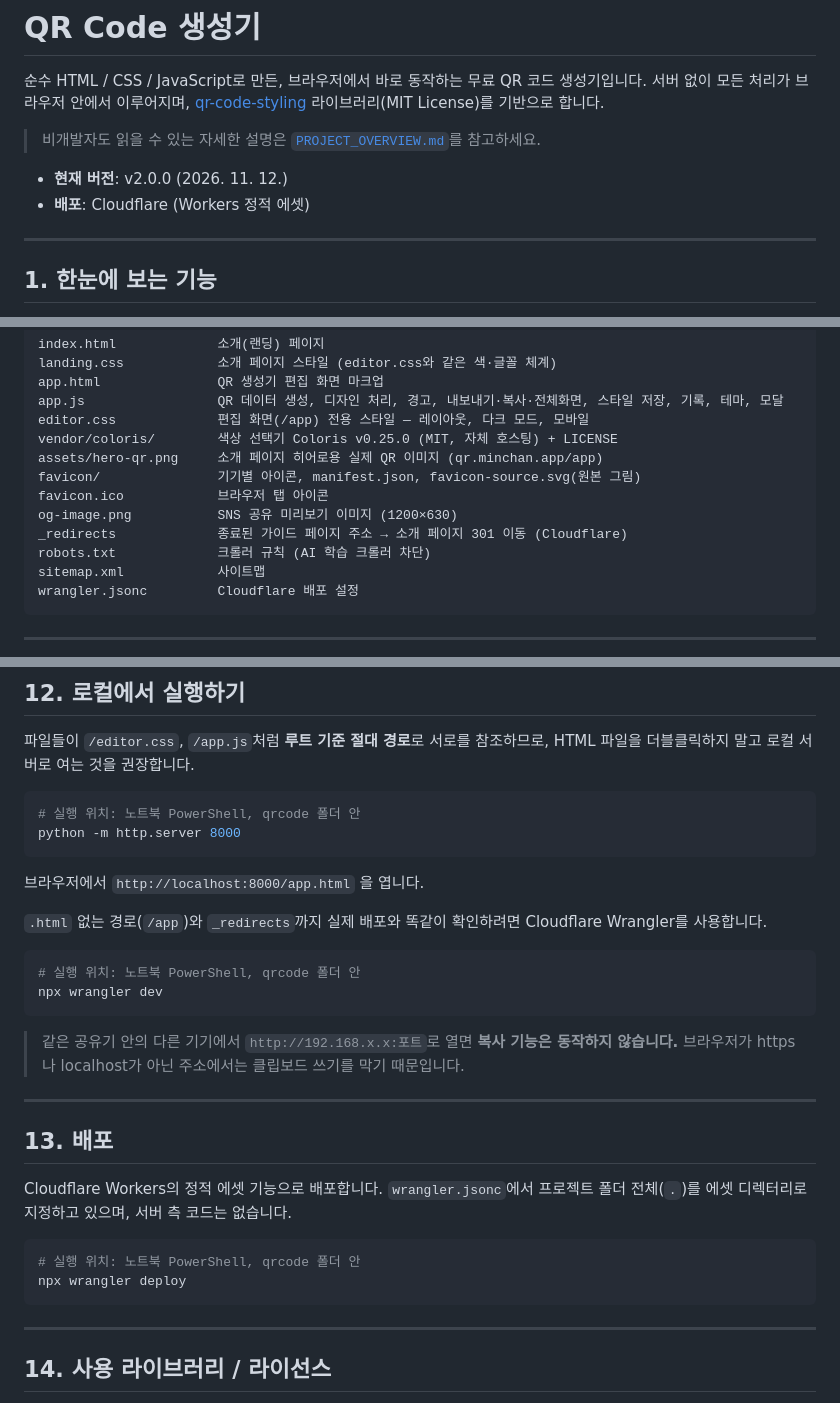
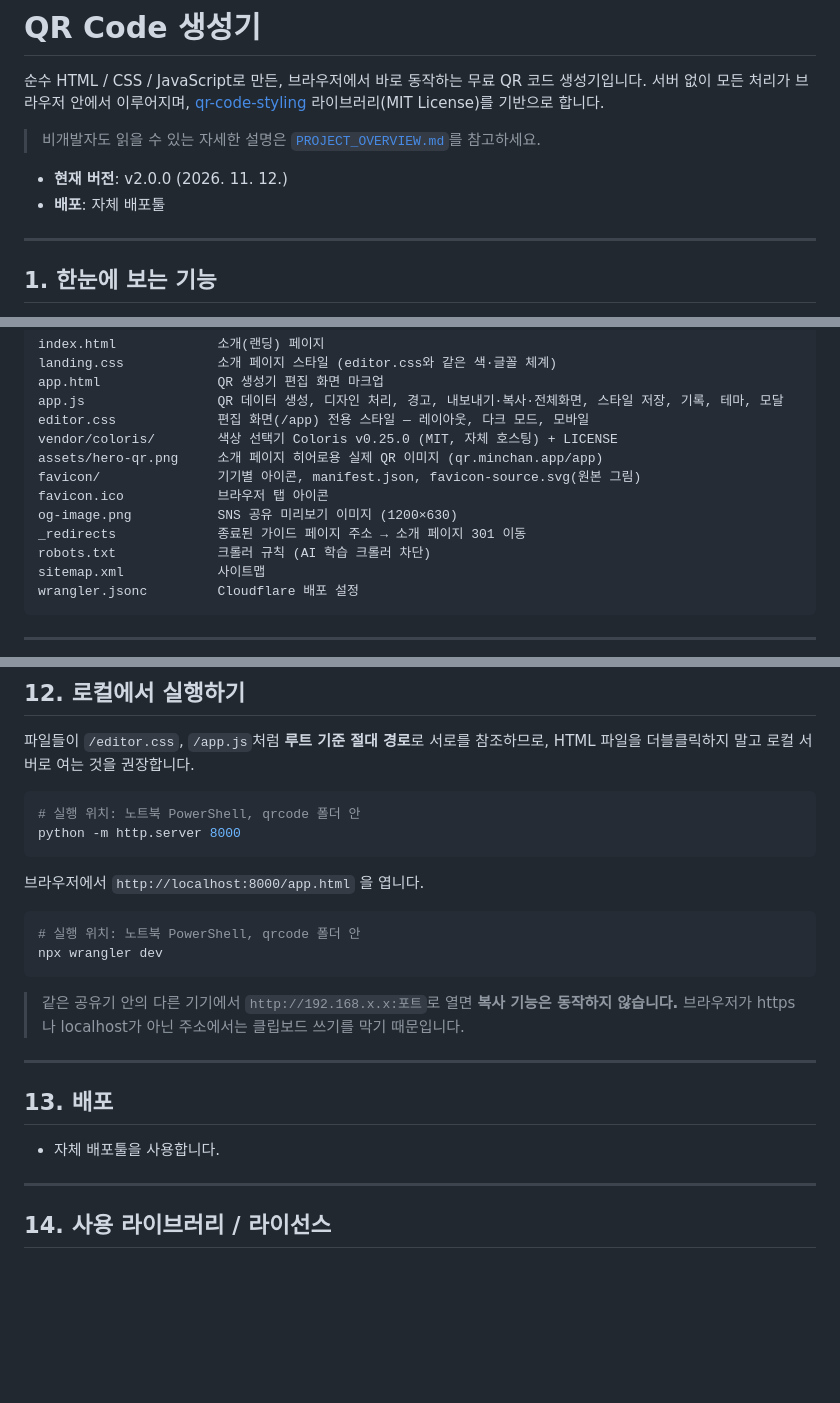
Before and after one commit to d-namolla0710/qrcode, a Markdown page: README.md, 3 parts joined by grey strips. Rendered like a GitHub page; blank space fills up the shorter version.

Commit message:
README.md 업데이트

````diff
--- a/README.md
+++ b/README.md
@@ -8,7 +8,7 @@
 > 비개발자도 읽을 수 있는 자세한 설명은 [`PROJECT_OVERVIEW.md`](./PROJECT_OVERVIEW.md)를 참고하세요.
 
 - **현재 버전**: v2.0.0 (2026. 11. 12.)
-- **배포**: Cloudflare (Workers 정적 에셋)
+- **배포**: 자체 배포툴
 
 ---
 
@@ -201,7 +201,7 @@ assets/hero-qr.png     소개 페이지 히어로용 실제 QR 이미지 (qr.min
 favicon/               기기별 아이콘, manifest.json, favicon-source.svg(원본 그림)
 favicon.ico            브라우저 탭 아이콘
 og-image.png           SNS 공유 미리보기 이미지 (1200×630)
-_redirects             종료된 가이드 페이지 주소 → 소개 페이지 301 이동 (Cloudflare)
+_redirects             종료된 가이드 페이지 주소 → 소개 페이지 301 이동
 robots.txt             크롤러 규칙 (AI 학습 크롤러 차단)
 sitemap.xml            사이트맵
 wrangler.jsonc         Cloudflare 배포 설정
@@ -220,8 +220,6 @@ python -m http.server 8000
 
 브라우저에서 `http://localhost:8000/app.html` 을 엽니다.
 
-`.html` 없는 경로(`/app`)와 `_redirects`까지 실제 배포와 똑같이 확인하려면 Cloudflare Wrangler를 사용합니다.
-
 ```powershell
 # 실행 위치: 노트북 PowerShell, qrcode 폴더 안
 npx wrangler dev
@@ -233,12 +231,7 @@ npx wrangler dev
 
 ## 13. 배포
 
-Cloudflare Workers의 정적 에셋 기능으로 배포합니다. `wrangler.jsonc`에서 프로젝트 폴더 전체(`.`)를 에셋 디렉터리로 지정하고 있으며, 서버 측 코드는 없습니다.
-
-```powershell
-# 실행 위치: 노트북 PowerShell, qrcode 폴더 안
-npx wrangler deploy
-```
+- 자체 배포툴을 사용합니다.
 
 ---
 
````
